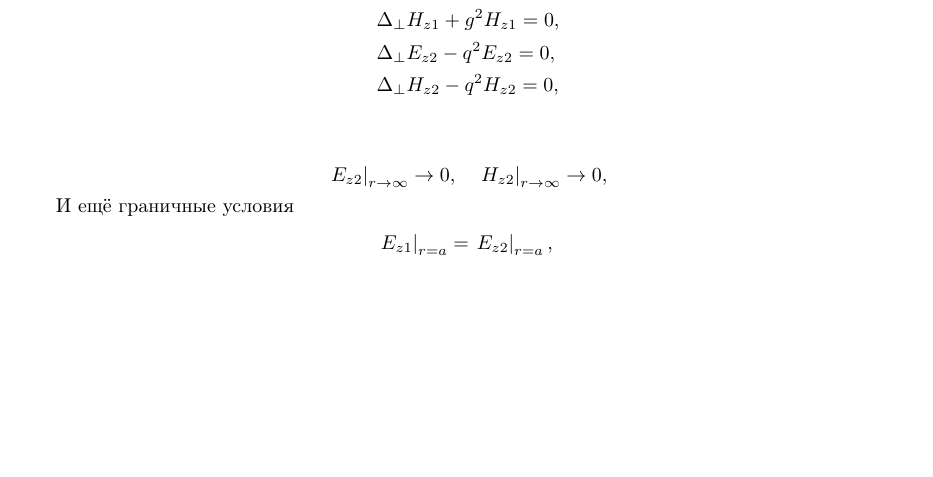
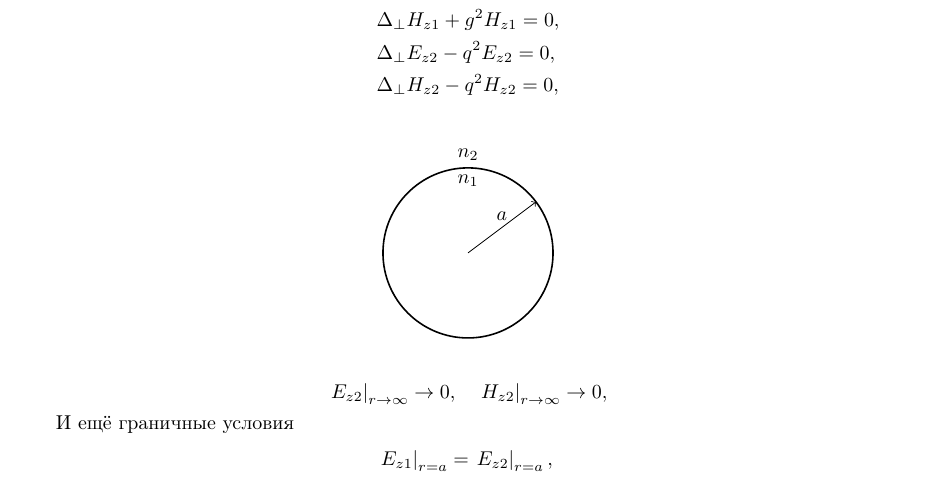
Before and after one commit to VSTU-physics/mw-electrodynamics, a LaTeX book (text.tex, which reads 08-dielectric.tex): part of page 21 of 29, cut so that both start at the same text, the shorter picture padded with empty space. Compiled offline with pdfLaTeX; a LaTeX package or settings file that is missing is left out.

Commit message:
Исправлены опечатки и добавлена картинка с круглым диэл. волноводом

```diff
--- a/08-dielectric.tex
+++ b/08-dielectric.tex
@@ -160,6 +160,16 @@
 	& \Delta_\perp H_{z2} - q^2 H_{z2} = 0,\\
 \end{align*}
 
+\begin{center}
+	\begin{tikzpicture}[scale=0.15]
+		\draw[thick] (0,0) circle (10);
+		\draw[->] (0,0) -- (8, 6);
+		\node[above] at (4, 3) {$a$};
+		\node[above] at (0, 10) {$n_2$};
+		\node[below] at (0, 10) {$n_1$};
+	\end{tikzpicture}
+\end{center}
+
 \[
 	\left.E_{z2}\right|_{r\to\infty} \to 0,\quad
 	\left.H_{z2}\right|_{r\to\infty} \to 0,
```
Also changed, not shown: 08-dielectric.tex (6 more changed lines).
